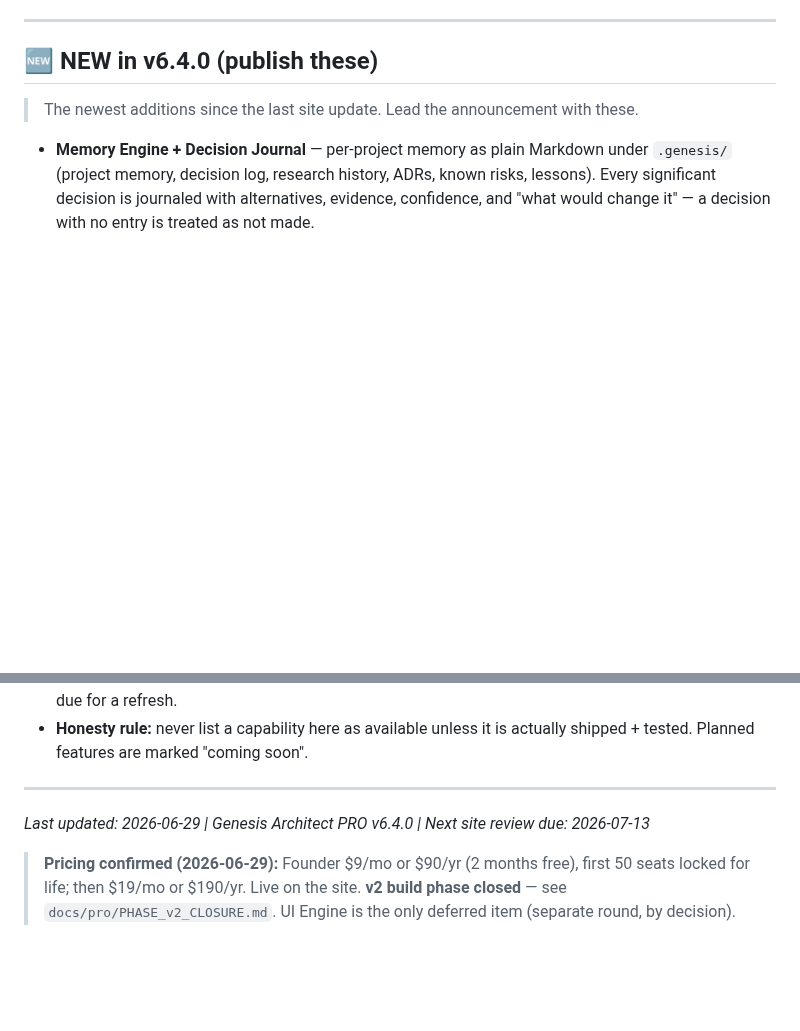
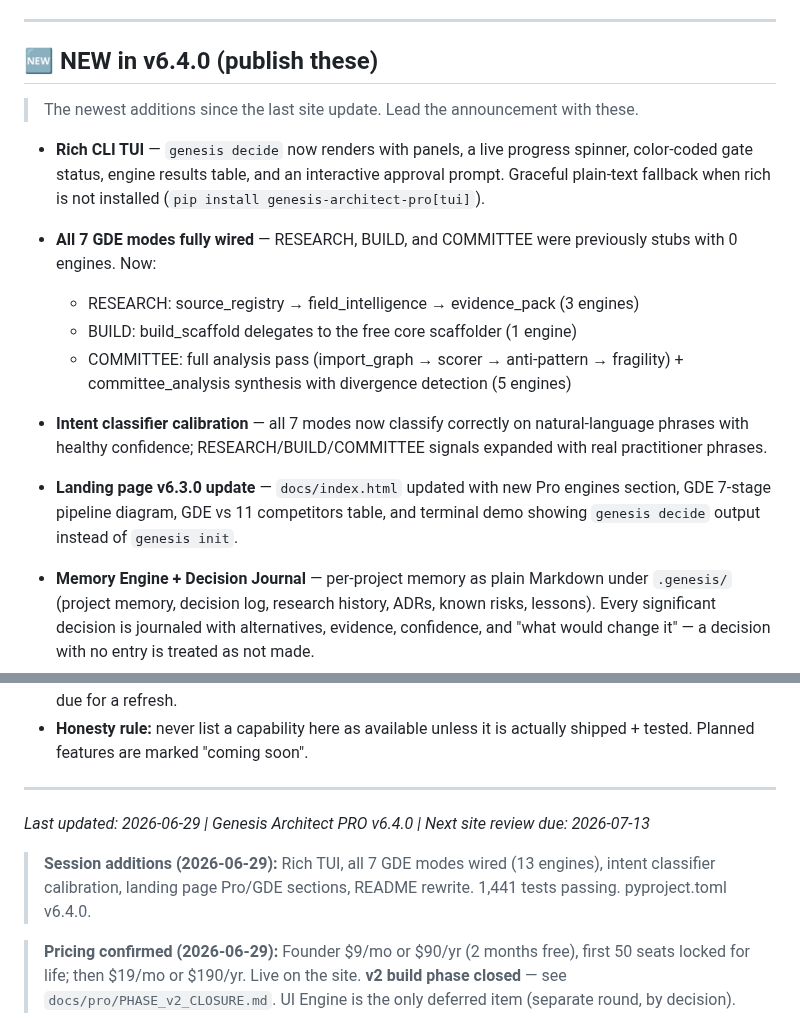
Before and after one commit to maioio/genesis-architect, a Markdown page: docs/WEBSITE_UPDATE_REPORT_v6.1.0.md, 2 parts joined by grey strips. GitHub-like rendering; blank space fills up the shorter version.

Commit message:
docs: update website report with session additions (Rich TUI, 7 modes, classifier)
Co-Authored-By: Claude Sonnet 4.6 <noreply@anthropic.com>

```diff
--- a/docs/WEBSITE_UPDATE_REPORT_v6.1.0.md
+++ b/docs/WEBSITE_UPDATE_REPORT_v6.1.0.md
@@ -12,6 +12,23 @@
 
 ## 🆕 NEW in v6.4.0 (publish these)
 > The newest additions since the last site update. Lead the announcement with these.
+
+- **Rich CLI TUI** — `genesis decide` now renders with panels, a live progress
+  spinner, color-coded gate status, engine results table, and an interactive
+  approval prompt. Graceful plain-text fallback when rich is not installed
+  (`pip install genesis-architect-pro[tui]`).
+- **All 7 GDE modes fully wired** — RESEARCH, BUILD, and COMMITTEE were
+  previously stubs with 0 engines. Now:
+  - RESEARCH: source_registry → field_intelligence → evidence_pack (3 engines)
+  - BUILD: build_scaffold delegates to the free core scaffolder (1 engine)
+  - COMMITTEE: full analysis pass (import_graph → scorer → anti-pattern →
+    fragility) + committee_analysis synthesis with divergence detection (5 engines)
+- **Intent classifier calibration** — all 7 modes now classify correctly on
+  natural-language phrases with healthy confidence; RESEARCH/BUILD/COMMITTEE
+  signals expanded with real practitioner phrases.
+- **Landing page v6.3.0 update** — `docs/index.html` updated with new Pro engines
+  section, GDE 7-stage pipeline diagram, GDE vs 11 competitors table, and
+  terminal demo showing `genesis decide` output instead of `genesis init`.
 
 - **Memory Engine + Decision Journal** — per-project memory as plain Markdown
   under `.genesis/` (project memory, decision log, research history, ADRs, known
@@ -471,6 +488,10 @@ This report is the **living source of truth** for site updates. Keep it current:
 
 *Last updated: 2026-06-29 | Genesis Architect PRO v6.4.0 | Next site review due: 2026-07-13*
 
+> **Session additions (2026-06-29):** Rich TUI, all 7 GDE modes wired (13 engines),
+> intent classifier calibration, landing page Pro/GDE sections, README rewrite.
+> 1,441 tests passing. pyproject.toml v6.4.0.
+
 > **Pricing confirmed (2026-06-29):** Founder $9/mo or $90/yr (2 months free),
 > first 50 seats locked for life; then $19/mo or $190/yr. Live on the site.
 > **v2 build phase closed** — see `docs/pro/PHASE_v2_CLOSURE.md`. UI Engine is the
```
